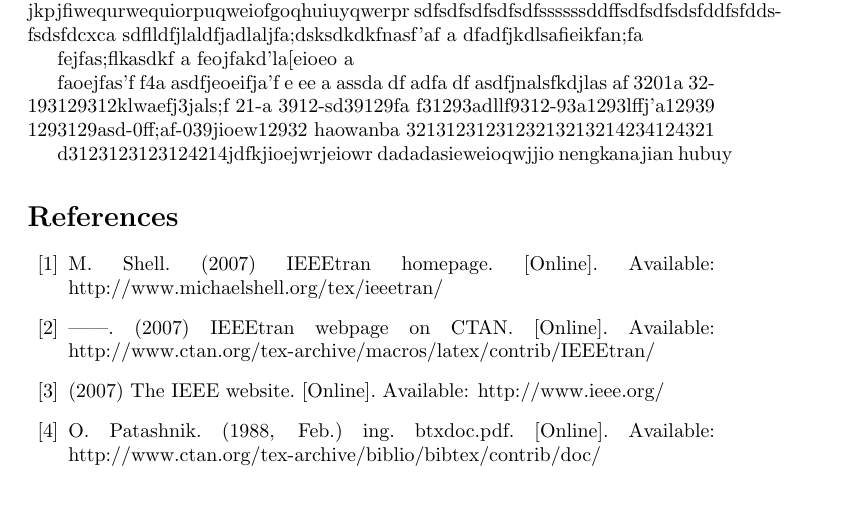
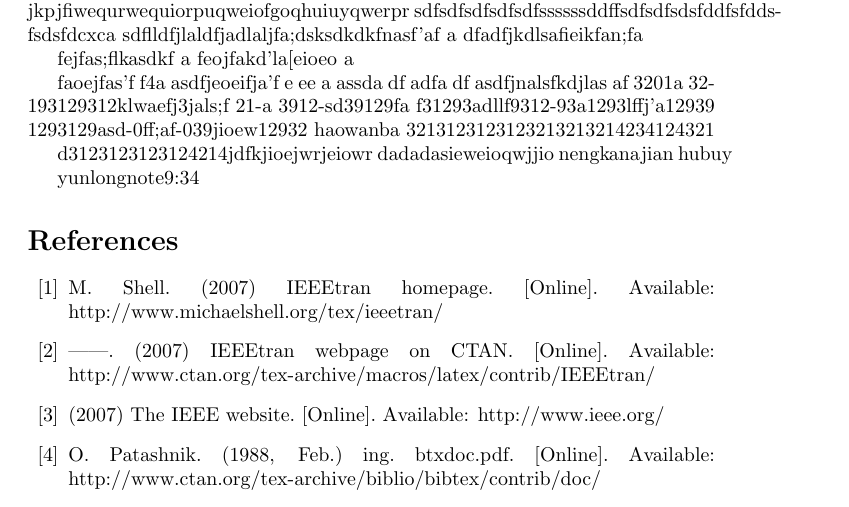
Before and after one commit to suixiaodan/IEEE-BibTeX-style, a LaTeX document (main.tex): part of page 1 of 6, cut so that both start at the same text. Compiled offline with pdfLaTeX; a LaTeX package or settings file that is missing is left out.

Commit message:
Updates from ShareLaTeX

```diff
--- a/main.tex
+++ b/main.tex
@@ -59,6 +59,7 @@ d3123123123124214jdfkjioejwrjeiowr
 dadadasieweioqwjjio  nengkanajian
 hubuy
 
+yunlongnote{9:34}
 \nocite{*}
 \bibliographystyle{IEEEtran}
 \bibliography{IEEEabrv,IEEEexample}
```
